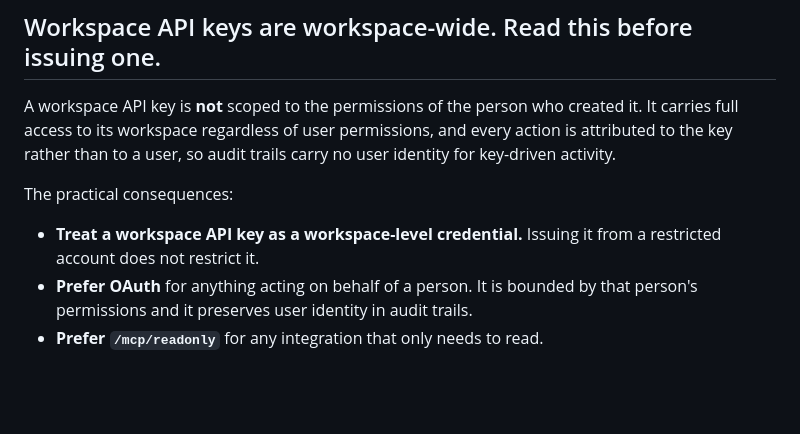
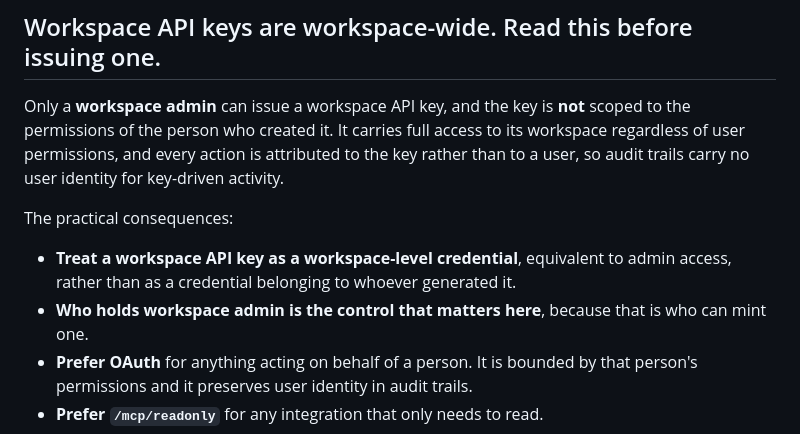
Before and after one commit to nestr-dev/nestr-mcp, a Markdown page: SECURITY.md, the part around the change. GitHub-like rendering; blank space fills up the shorter version.

Commit message:
docs(security): note that only workspace admins can issue API keys
Which changes the advice. "Issue the key from a restricted account" was beside
the point, because a restricted account cannot issue one at all. The control
that matters is who holds workspace admin.

Co-Authored-By: Claude Opus 5 (1M context) <noreply@anthropic.com>
Claude-Session: https://claude.ai/code/session_011SEiYYkrdB6aNKzSrTebWT

```diff
--- a/SECURITY.md
+++ b/SECURITY.md
@@ -28,15 +28,18 @@ Two mechanisms, both carried per request:
 
 ## Workspace API keys are workspace-wide. Read this before issuing one.
 
-A workspace API key is **not** scoped to the permissions of the person who
-created it. It carries full access to its workspace regardless of user
-permissions, and every action is attributed to the key rather than to a user, so
-audit trails carry no user identity for key-driven activity.
+Only a **workspace admin** can issue a workspace API key, and the key is **not**
+scoped to the permissions of the person who created it. It carries full access to
+its workspace regardless of user permissions, and every action is attributed to
+the key rather than to a user, so audit trails carry no user identity for
+key-driven activity.
 
 The practical consequences:
 
-- **Treat a workspace API key as a workspace-level credential.** Issuing it from
-  a restricted account does not restrict it.
+- **Treat a workspace API key as a workspace-level credential**, equivalent to
+  admin access, rather than as a credential belonging to whoever generated it.
+- **Who holds workspace admin is the control that matters here**, because that is
+  who can mint one.
 - **Prefer OAuth** for anything acting on behalf of a person. It is bounded by
   that person's permissions and it preserves user identity in audit trails.
 - **Prefer `/mcp/readonly`** for any integration that only needs to read.
```
